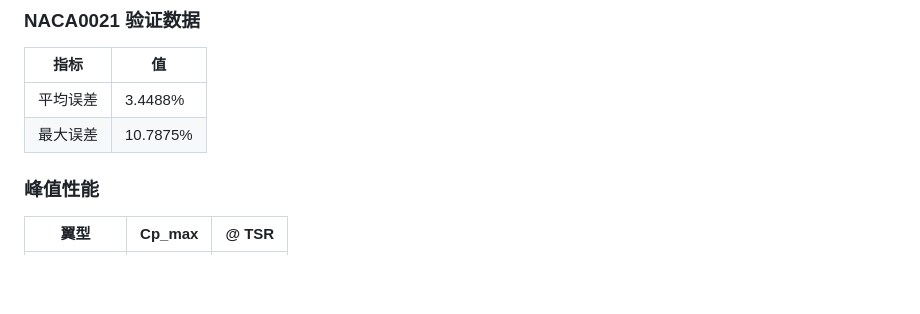
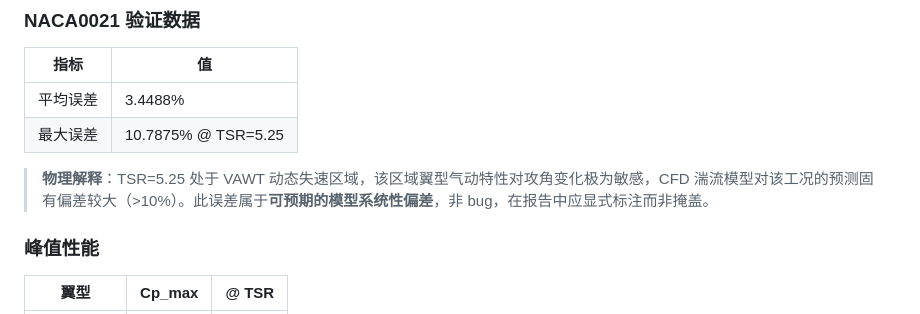
Before and after one commit to kogamishinyajerry-ops/notion-cfd-harness, a Markdown page: Phase1-ReportSpec-Candidate.md, the part around one of its changes. Rendered like a GitHub page; blank space fills up the shorter version.

```diff
--- a/Phase1-ReportSpec-Candidate.md
+++ b/Phase1-ReportSpec-Candidate.md
@@ -117,7 +127,9 @@ L2 = sqrt((1/N) * Σ (u_cfd - u_exp)^2)
 | 指标 | 值 |
 |------|-----|
 | 平均误差 | 3.4488% |
-| 最大误差 | 10.7875% |
+| 最大误差 | 10.7875% @ TSR=5.25 |
+
+> **物理解释**：TSR=5.25 处于 VAWT 动态失速区域，该区域翼型气动特性对攻角变化极为敏感，CFD 湍流模型对该工况的预测固有偏差较大（>10%）。此误差属于**可预期的模型系统性偏差**，非 bug，在报告中应显式标注而非掩盖。
 
 ### 峰值性能
 
```
Also changed, not shown: other parts of Phase1-ReportSpec-Candidate.md (+16 -6 lines), Phase1/chart_standards.md (+13 -2 lines), Phase1/procedure_evidence.md (+2 -0 lines).
